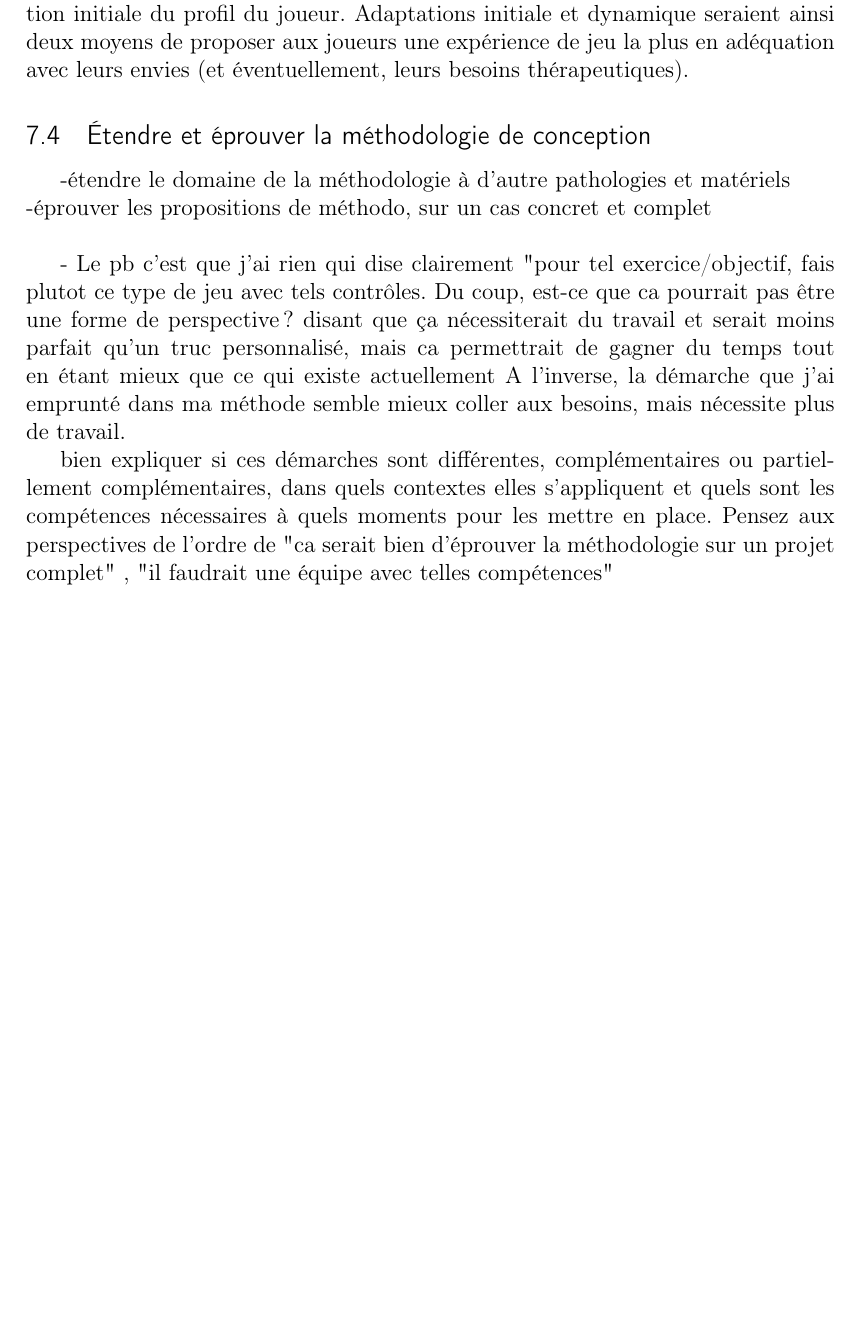
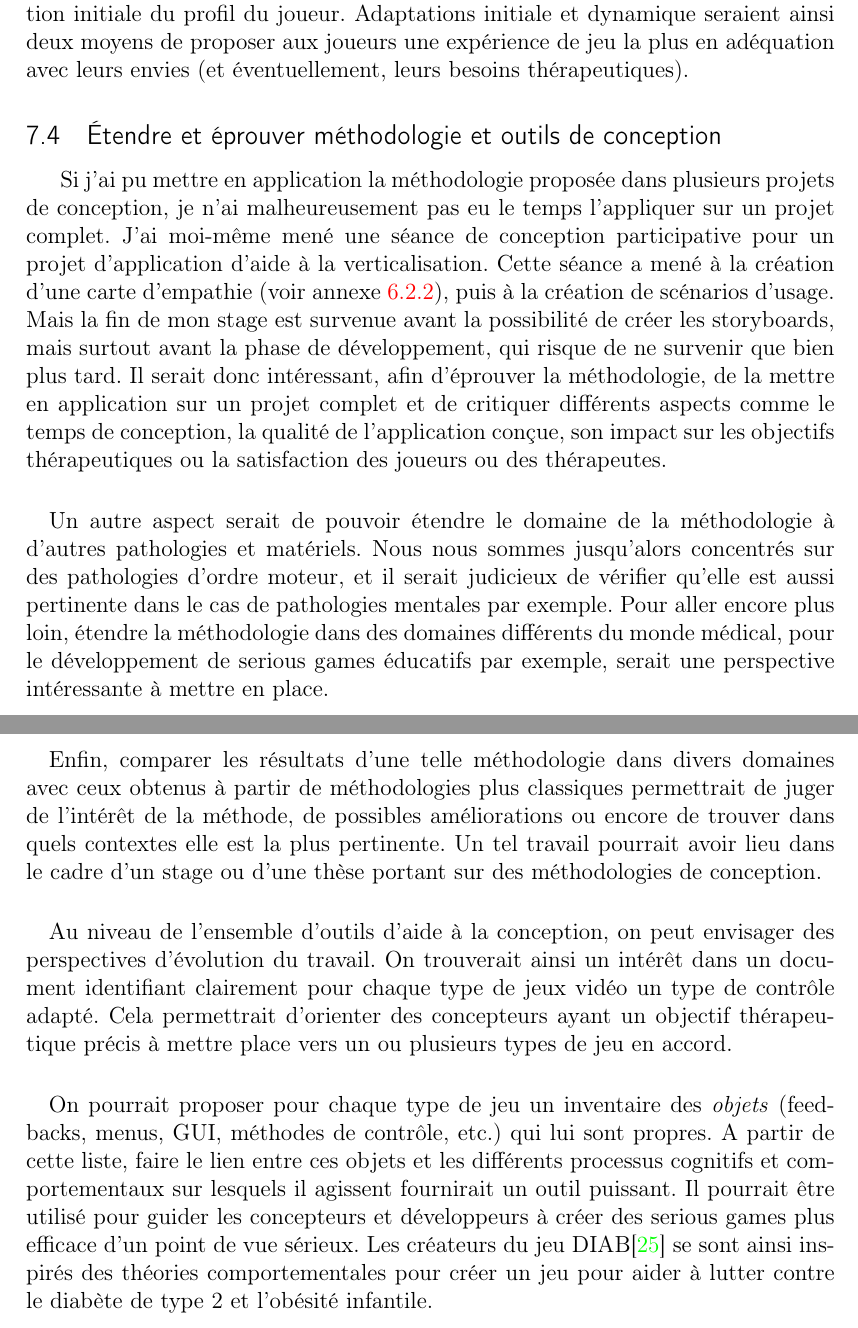
Before and after one commit to gmelia/master-thesis, a LaTeX document (rapport.tex, which reads chapters/perspectives.tex): part of page 98 of 117 before the commit and two parts of pages 98 and 99 of 118 after it, the two joined at a grey line, cut so that both start at the same text, the shorter picture padded with empty space. Compiled offline with pdfLaTeX.

Commit message:
fin dse perspectives

```diff
--- a/chapters/perspectives.tex
+++ b/chapters/perspectives.tex
@@ -31,12 +31,14 @@ Comme nous l'avons vu dans la partie~\ref{recommandation}, les systèmes de reco
 \paragraph{}
 Enfin, en évaluant le niveau du joueur durant ses sessions de jeu, il serait possible de mettre en place un système d'ajustement dynamique de la difficulté. Ce système viendrait en complément de la paramétrisation initiale proposée grâce à l'évaluation initiale du profil du joueur. Adaptations initiale et dynamique seraient ainsi deux moyens de proposer aux joueurs une expérience de jeu la plus en adéquation avec leurs envies (et éventuellement, leurs besoins thérapeutiques).
 
-	\subsection{Étendre et éprouver la méthodologie de conception}
-	-étendre le domaine de la méthodologie à d'autre pathologies et matériels\newline
-	-éprouver les propositions de méthodo, sur un cas concret et complet\newline
+	\subsection{Étendre et éprouver méthodologie et outils de conception}
+Si j'ai pu mettre en application la méthodologie proposée dans plusieurs projets de conception, je n'ai malheureusement pas eu le temps l'appliquer sur un projet complet. J'ai  moi-même mené une séance de conception participative pour un projet d'application d'aide à la verticalisation. Cette séance a mené à la création d'une carte d'empathie (voir annexe~\ref{empathie_elsa}), puis à la création de scénarios d'usage. Mais la fin de mon stage est survenue avant la possibilité de créer les storyboards, mais surtout avant la phase de développement, qui risque de ne survenir que bien plus tard. Il serait donc intéressant, afin d'éprouver la méthodologie, de la mettre en application sur un projet complet et de critiquer différents aspects comme le temps de conception, la qualité de l'application conçue, son impact sur les objectifs thérapeutiques ou la satisfaction des joueurs ou des thérapeutes.
 
-	- Le pb c'est que j'ai rien qui dise clairement "pour tel exercice/objectif, fais plutot ce type de jeu avec tels contrôles. Du coup, est-ce que ca pourrait pas être une forme de perspective? disant que ça nécessiterait du travail et serait moins parfait qu'un truc personnalisé, mais ca permettrait de gagner du temps tout en étant mieux que ce qui existe actuellement
-	A l'inverse, la démarche que j'ai emprunté dans ma méthode semble mieux coller aux besoins, mais nécessite plus de travail.
+\paragraph{}
+Un autre aspect serait de pouvoir étendre le domaine de la méthodologie à d'autres pathologies et matériels. Nous nous sommes jusqu'alors concentrés sur des pathologies d'ordre moteur, et il serait judicieux de vérifier qu'elle est aussi pertinente dans le cas de pathologies mentales par exemple. Pour aller encore plus loin, étendre la méthodologie dans des domaines différents du monde médical, pour le développement de serious games éducatifs par exemple, serait une perspective intéressante à mettre en place.
 
- bien expliquer si ces démarches sont différentes, complémentaires ou partiellement complémentaires, dans quels contextes elles s'appliquent et quels sont les compétences nécessaires à quels moments pour les mettre en place.
- Pensez aux perspectives de l'ordre de "ca serait bien d'éprouver la méthodologie sur un projet complet" , "il faudrait une équipe avec telles compétences"
+\paragraph{} Enfin, comparer les résultats d'une telle méthodologie dans divers domaines avec ceux obtenus à partir de méthodologies plus classiques permettrait de juger de l'intérêt de la méthode, de possibles améliorations ou encore de trouver dans quels contextes elle est la plus pertinente. Un tel travail pourrait avoir lieu dans le cadre d'un stage ou d'une thèse portant sur des méthodologies de conception.
+
+\paragraph{} Au niveau de l'ensemble d'outils d'aide à la conception, on peut envisager des perspectives d'évolution du travail. On trouverait ainsi un intérêt dans un document identifiant clairement pour chaque type de jeux vidéo un type de contrôle adapté. Cela permettrait d'orienter des concepteurs ayant un objectif thérapeutique précis à mettre place vers un ou plusieurs types de jeu en accord.
+
+\paragraph{} On pourrait proposer pour chaque type de jeu un inventaire des \emph{objets} (feedbacks, menus, GUI, méthodes de contrôle, etc.) qui lui sont propres. A partir de cette liste, faire le lien entre ces objets et les différents processus cognitifs et comportementaux sur lesquels il agissent fournirait un outil puissant. Il pourrait être utilisé pour guider les concepteurs et développeurs à créer des serious games plus efficace d'un point de vue sérieux. Les créateurs du jeu DIAB\cite{Wils09} se sont ainsi inspirés des théories comportementales pour créer un jeu pour aider à lutter contre le diabète de type 2 et l'obésité infantile.
```
Also changed, not shown: chapters/background/difficulte.tex (+3 -1 lines), chapters/proposition.tex (+0 -7 lines), rapport.bib (+2 -3 lines), 1 other file.
